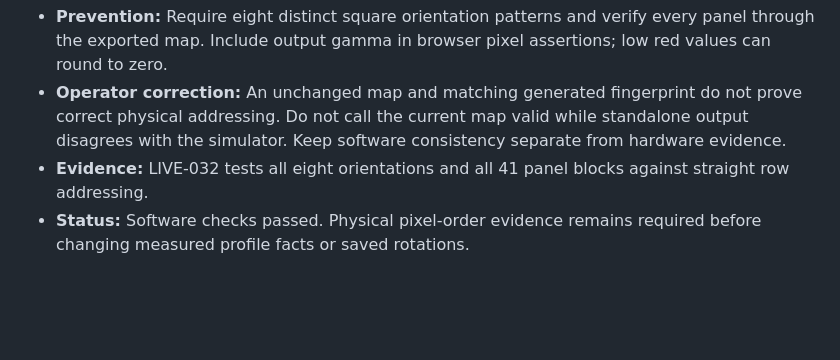
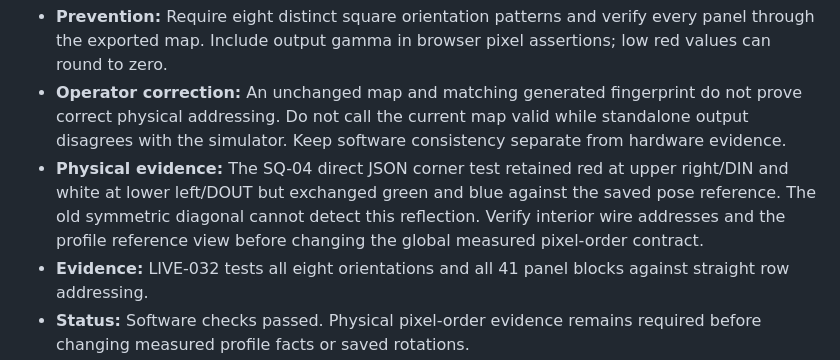
Before and after one commit to MateSteinforth/LOO-UME, a Markdown page: FAILURES.md, the part around the change. GitHub-like rendering; blank space fills up the shorter version.

```diff
--- a/FAILURES.md
+++ b/FAILURES.md
@@ -3088,5 +3088,6 @@ AppTranslocation/...` and `/bin/sh` reported that the file did not exist.
 - **Correction:** Use unequal axis slopes, keeping red 255 at DIN and black at the opposite corner. Compare both intermediate corners as well as DIN.
 - **Prevention:** Require eight distinct square orientation patterns and verify every panel through the exported map. Include output gamma in browser pixel assertions; low red values can round to zero.
 - **Operator correction:** An unchanged map and matching generated fingerprint do not prove correct physical addressing. Do not call the current map valid while standalone output disagrees with the simulator. Keep software consistency separate from hardware evidence.
+- **Physical evidence:** The SQ-04 direct JSON corner test retained red at upper right/DIN and white at lower left/DOUT but exchanged green and blue against the saved pose reference. The old symmetric diagonal cannot detect this reflection. Verify interior wire addresses and the profile reference view before changing the global measured pixel-order contract.
 - **Evidence:** LIVE-032 tests all eight orientations and all 41 panel blocks against straight row addressing.
 - **Status:** Software checks passed. Physical pixel-order evidence remains required before changing measured profile facts or saved rotations.
```
Also changed, not shown: TASKS.md (+1 -0 lines).
